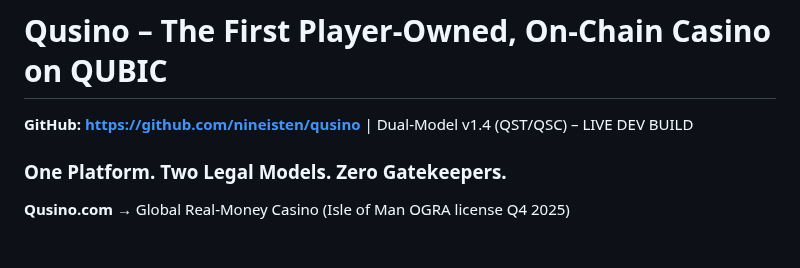
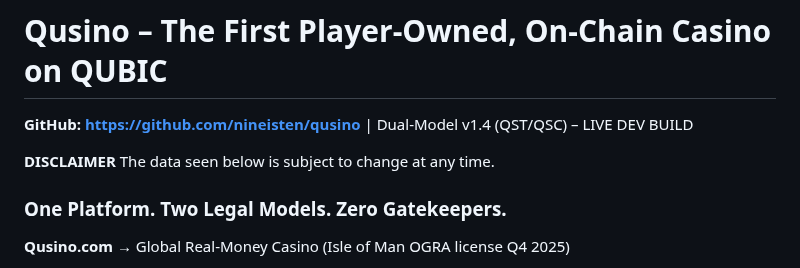
Before and after one commit to nineisten/qusino, a Markdown page: README.md, the part around the change. Drawn GitHub-style; blank space fills up the shorter version.

Commit message:
refactor:edited readme

```diff
--- a/README.md
+++ b/README.md
@@ -1,5 +1,7 @@
 # Qusino – The First Player-Owned, On-Chain Casino on QUBIC
 **GitHub: https://github.com/nineisten/qusino** | Dual-Model v1.4 (QST/QSC) – LIVE DEV BUILD
+
+**DISCLAIMER** The data seen below is subject to change at any time.
 
 ### One Platform. Two Legal Models. Zero Gatekeepers.
 
```
